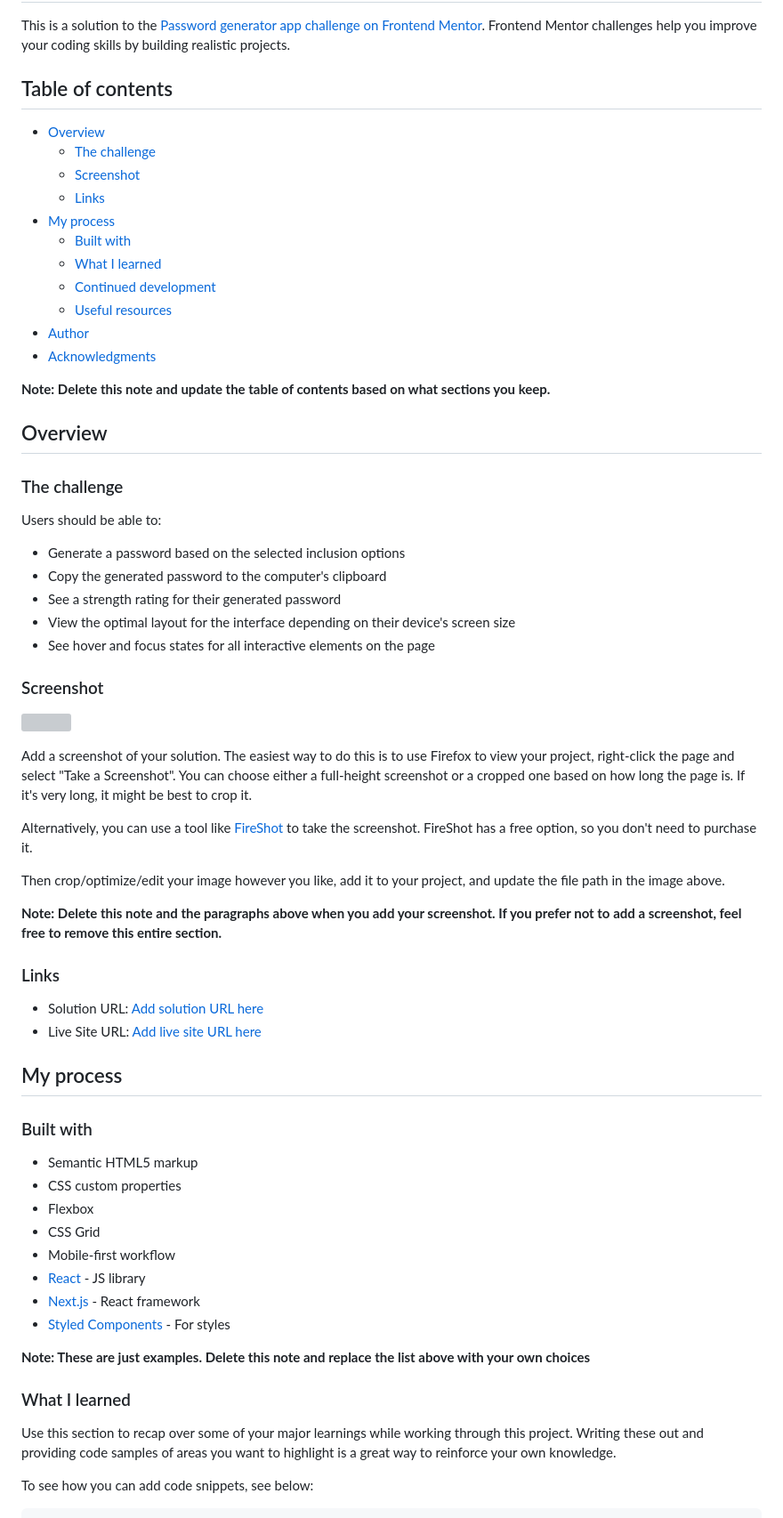
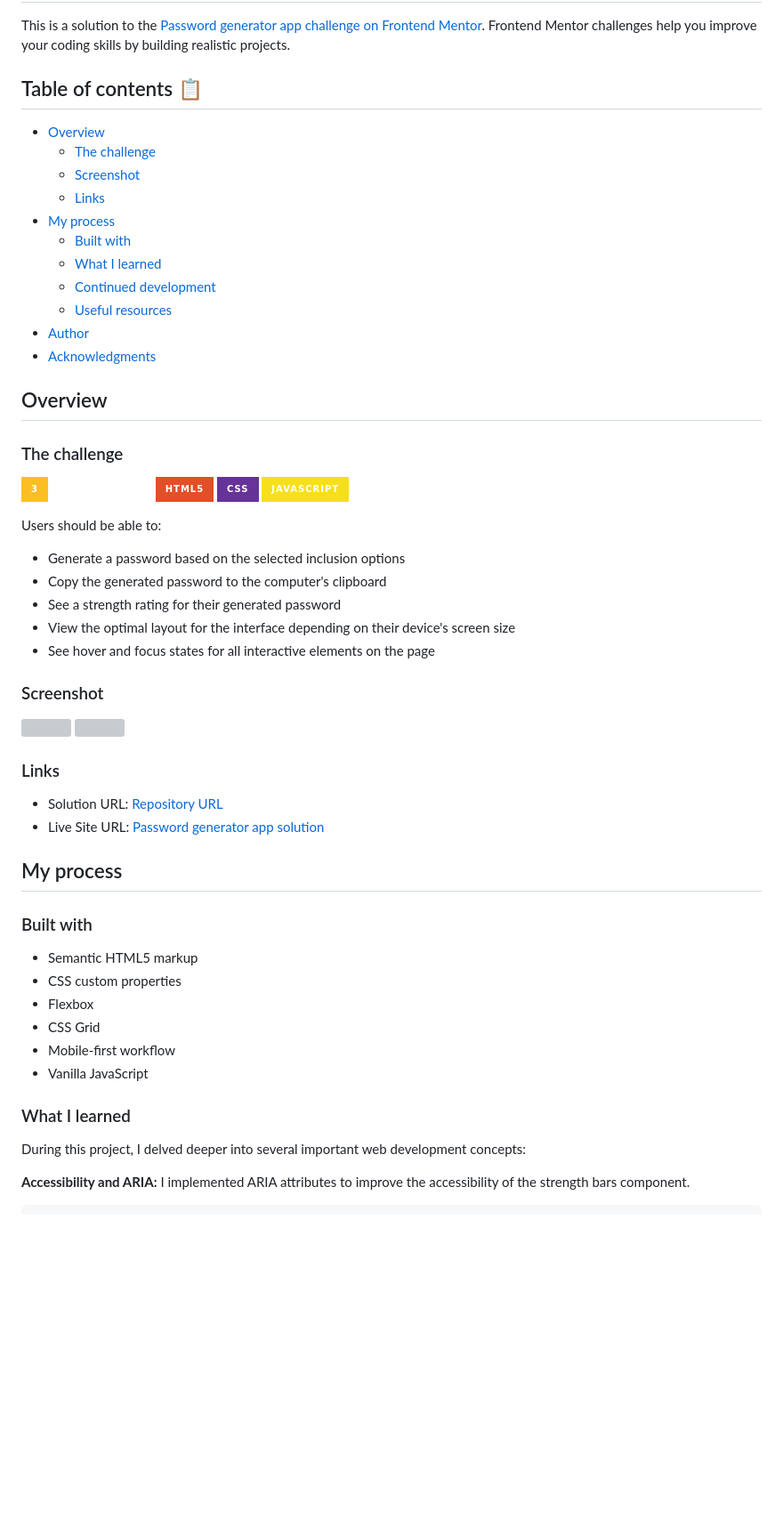
Before and after one commit to Rocabor/14.-Password-generator-app, a Markdown page: README.md, the part around one of its changes. Shown at 89% size. Drawn GitHub-style; badges without logos; blank space fills up the shorter version; grey boxes are pictures that could not be loaded.

````diff
--- a/README.md
+++ b/README.md
@@ -2,7 +2,7 @@
 
 This is a solution to the [Password generator app challenge on Frontend Mentor](https://www.frontendmentor.io/challenges/password-generator-app-Mr8CLycqjh). Frontend Mentor challenges help you improve your coding skills by building realistic projects.
 
-## Table of contents
+## Table of contents 📋
 
 - [Overview](#overview)
   - [The challenge](#the-challenge)
@@ -16,11 +16,14 @@ This is a solution to the [Password generator app challenge on Frontend Mentor](
 - [Author](#author)
 - [Acknowledgments](#acknowledgments)
 
-**Note: Delete this note and update the table of contents based on what sections you keep.**
-
 ## Overview
 
 ### The challenge
+
+![Static Badge](https://img.shields.io/badge/intermediate-%23fff?style=for-the-badge&label=3&labelColor=fbbf24)
+![Static Badge](https://img.shields.io/badge/html5-%23E34F26?style=for-the-badge&logo=html5&logoColor=%23ffffff)
+![Static Badge](https://img.shields.io/badge/css-%23663399?style=for-the-badge&logo=css)
+![Static Badge](https://img.shields.io/badge/javascript-%23F7DF1E?style=for-the-badge&logo=javascript&logoColor=%23000)
 
 Users should be able to:
 
@@ -32,20 +35,13 @@ Users should be able to:
 
 ### Screenshot
 
-![](./screenshot.jpg)
-
-Add a screenshot of your solution. The easiest way to do this is to use Firefox to view your project, right-click the page and select "Take a Screenshot". You can choose either a full-height screenshot or a cropped one based on how long the page is. If it's very long, it might be best to crop it.
-
-Alternatively, you can use a tool like [FireShot](https://getfireshot.com/) to take the screenshot. FireShot has a free option, so you don't need to purchase it.
-
-Then crop/optimize/edit your image however you like, add it to your project, and update the file path in the image above.
-
-**Note: Delete this note and the paragraphs above when you add your screenshot. If you prefer not to add a screenshot, feel free to remove this entire section.**
+![](https://snipboard.io/t1hwQZ.jpg)
+![](https://snipboard.io/GcWdv9.jpg)
 
 ### Links
 
-- Solution URL: [Add solution URL here](https://your-solution-url.com)
-- Live Site URL: [Add live site URL here](https://your-live-site-url.com)
+- Solution URL: [Repository URL](https://your-solution-url.com)
+- Live Site URL: [Password generator app solution](https://your-live-site-url.com)
 
 ## My process
 
@@ -56,16 +52,12 @@ Then crop/optimize/edit your image however you like, add it to your project, and
 - Flexbox
 - CSS Grid
 - Mobile-first workflow
-- [React](https://reactjs.org/) - JS library
-- [Next.js](https://nextjs.org/) - React framework
-- [Styled Components](https://styled-components.com/) - For styles
-
-**Note: These are just examples. Delete this note and replace the list above with your own choices**
+- Vanilla JavaScript
 
 ### What I learned
 
-Use this section to recap over some of your major learnings while working through this project. Writing these out and providing code samples of areas you want to highlight is a great way to reinforce your own knowledge.
+During this project, I delved deeper into several important web development concepts:
 
-To see how you can add code snippets, see below:
+**Accessibility and ARIA:** I implemented ARIA attributes to improve the accessibility of the strength bars component.
 
 ```html
````
Also changed, not shown: other parts of README.md (+66 -19 lines).
